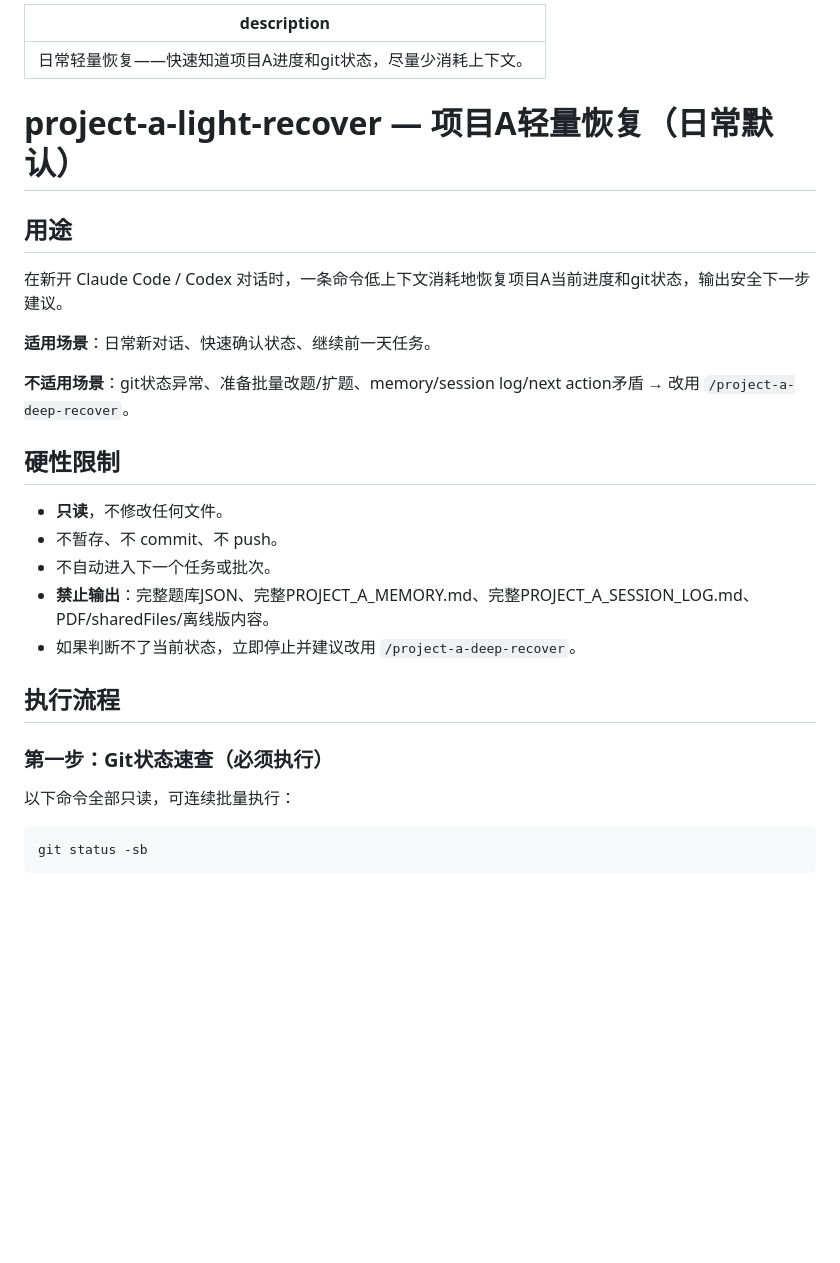
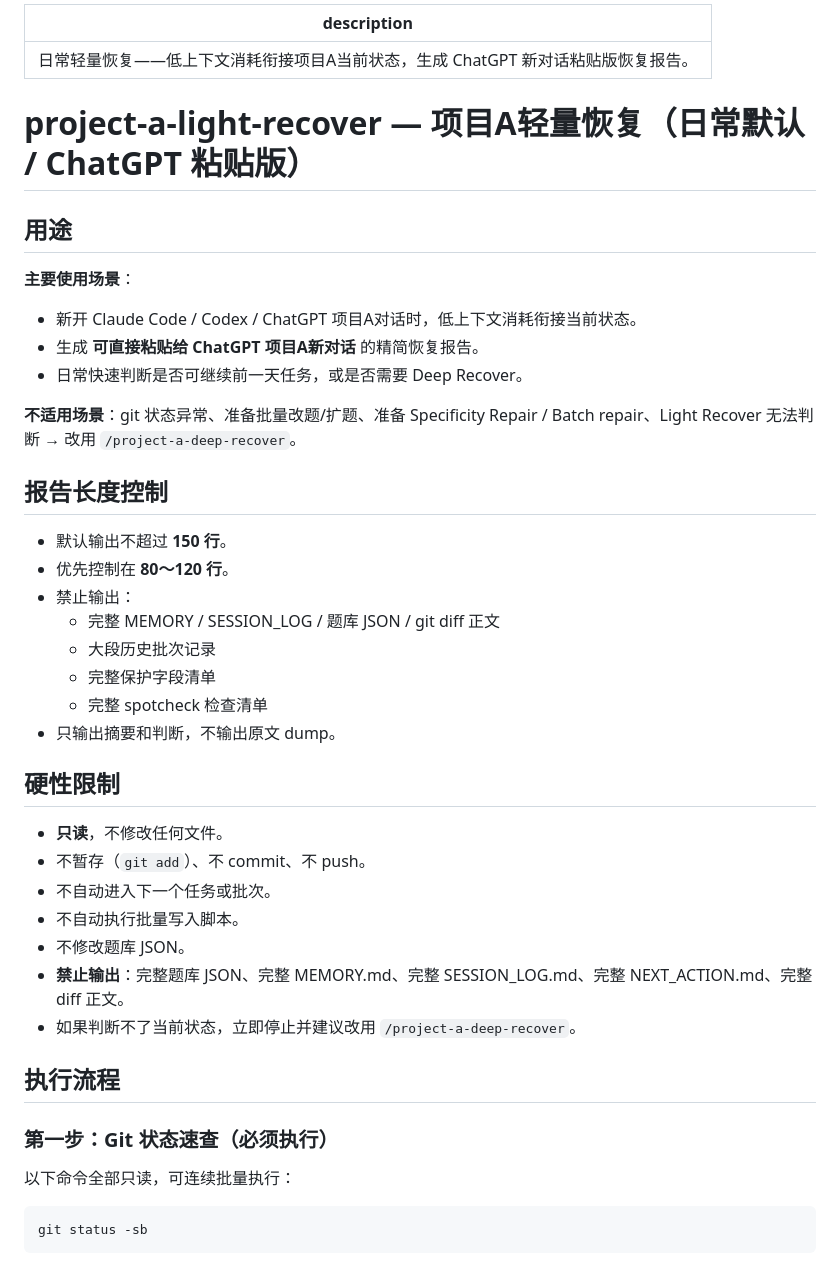
Before and after one commit to a764119732/insurance-iiqe-study-app, a Markdown page: .claude/commands/project-a-light-recover.md, the part around one of its changes. Rendered like a GitHub page; blank space fills up the shorter version.

```diff
--- a/.claude/commands/project-a-light-recover.md
+++ b/.claude/commands/project-a-light-recover.md
@@ -1,28 +1,42 @@
 ---
-description: 日常轻量恢复——快速知道项目A进度和git状态，尽量少消耗上下文。
+description: 日常轻量恢复——低上下文消耗衔接项目A当前状态，生成 ChatGPT 新对话粘贴版恢复报告。
 ---
 
-# project-a-light-recover — 项目A轻量恢复（日常默认）
+# project-a-light-recover — 项目A轻量恢复（日常默认 / ChatGPT 粘贴版）
 
 ## 用途
 
-在新开 Claude Code / Codex 对话时，一条命令低上下文消耗地恢复项目A当前进度和git状态，输出安全下一步建议。
+**主要使用场景**：
+- 新开 Claude Code / Codex / ChatGPT 项目A对话时，低上下文消耗衔接当前状态。
+- 生成 **可直接粘贴给 ChatGPT 项目A新对话** 的精简恢复报告。
+- 日常快速判断是否可继续前一天任务，或是否需要 Deep Recover。
 
-**适用场景**：日常新对话、快速确认状态、继续前一天任务。
+**不适用场景**：git 状态异常、准备批量改题/扩题、准备 Specificity Repair / Batch repair、Light Recover 无法判断 → 改用 `/project-a-deep-recover`。
 
-**不适用场景**：git状态异常、准备批量改题/扩题、memory/session log/next action矛盾 → 改用 `/project-a-deep-recover`。
+## 报告长度控制
+
+- 默认输出不超过 **150 行**。
+- 优先控制在 **80～120 行**。
+- 禁止输出：
+  - 完整 MEMORY / SESSION_LOG / 题库 JSON / git diff 正文
+  - 大段历史批次记录
+  - 完整保护字段清单
+  - 完整 spotcheck 检查清单
+- 只输出摘要和判断，不输出原文 dump。
 
 ## 硬性限制
 
 - **只读**，不修改任何文件。
-- 不暂存、不 commit、不 push。
+- 不暂存（`git add`）、不 commit、不 push。
 - 不自动进入下一个任务或批次。
-- **禁止输出**：完整题库JSON、完整PROJECT_A_MEMORY.md、完整PROJECT_A_SESSION_LOG.md、PDF/sharedFiles/离线版内容。
+- 不自动执行批量写入脚本。
+- 不修改题库 JSON。
+- **禁止输出**：完整题库 JSON、完整 MEMORY.md、完整 SESSION_LOG.md、完整 NEXT_ACTION.md、完整 diff 正文。
 - 如果判断不了当前状态，立即停止并建议改用 `/project-a-deep-recover`。
 
 ## 执行流程
 
-### 第一步：Git状态速查（必须执行）
+### 第一步：Git 状态速查（必须执行）
 
 以下命令全部只读，可连续批量执行：
 
```
Also changed, not shown: other parts of .claude/commands/project-a-light-recover.md (+93 -38 lines).
